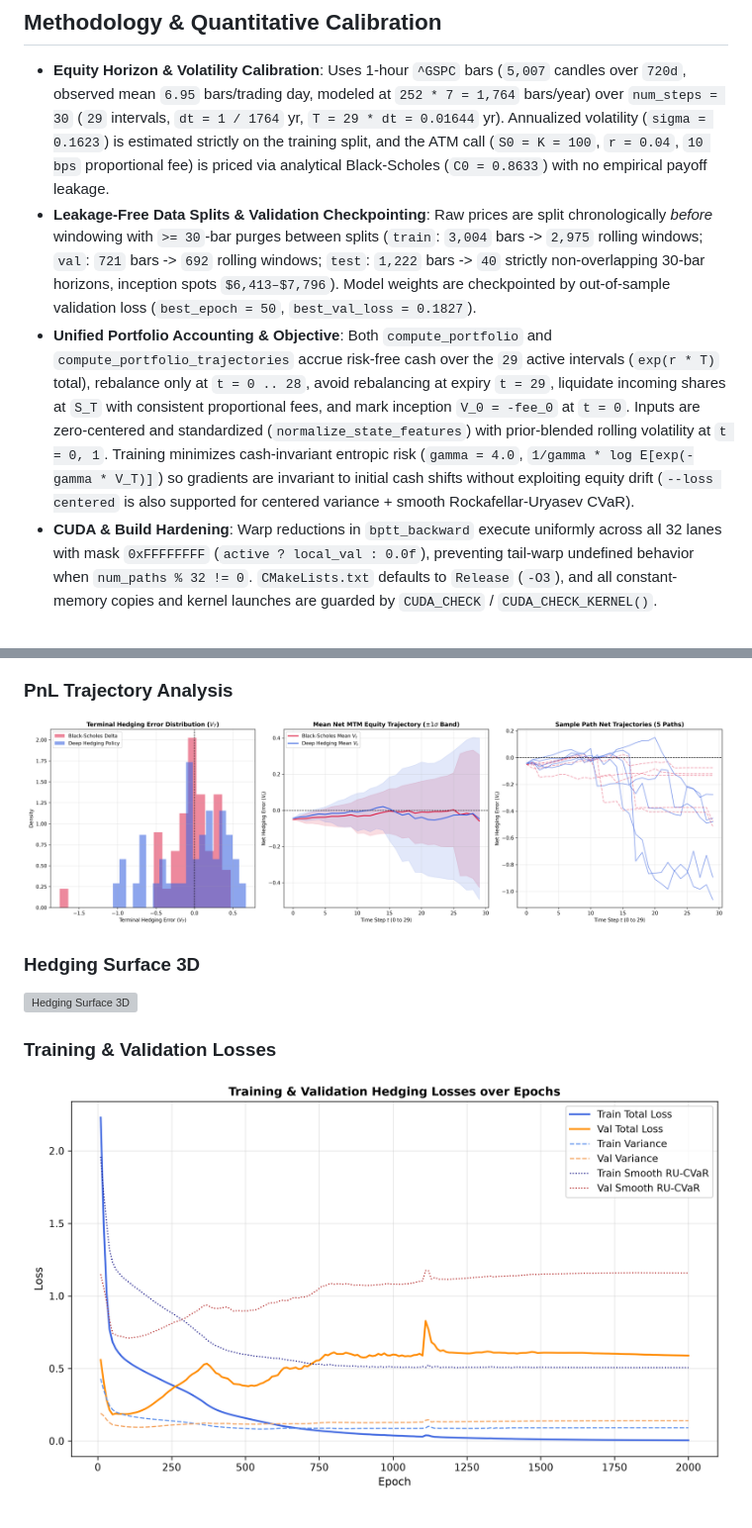
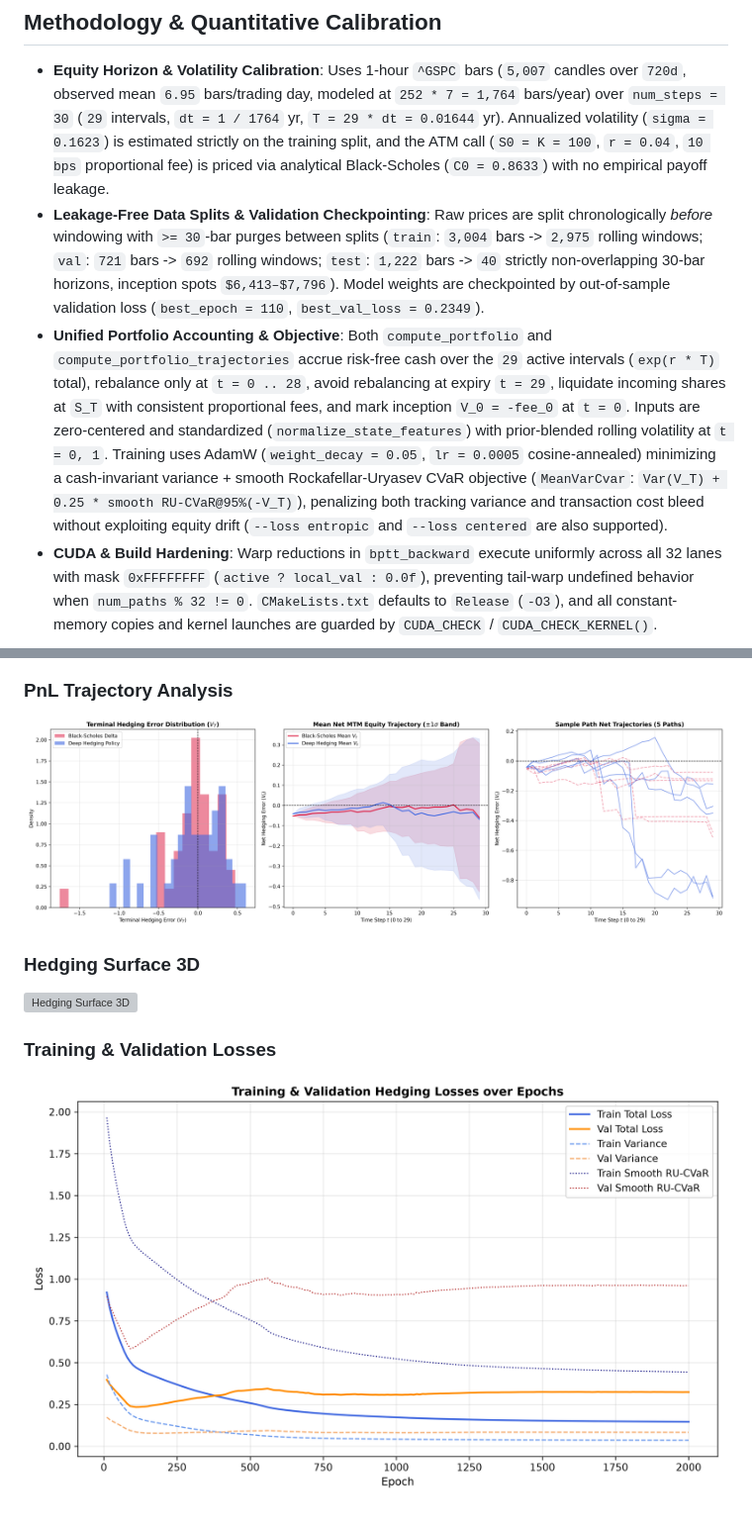
Before and after one commit to popboat1/cuda-deep-hedging, a Markdown page: README.md, 2 parts joined by grey strips. Shown at 99% size. Rendered like a GitHub page; pictures changed too: plots/pnl_trajectory_analysis.png, plots/training_losses_curve.png; grey boxes are pictures that could not be loaded.

Commit message:
added decoupled weight decay in adam and mean-variance cvar hedging loss, and updated README and plots

```diff
--- a/README.md
+++ b/README.md
@@ -27,8 +27,8 @@ cd .. && python scripts/analysis.py
 ## Methodology & Quantitative Calibration
 
 - **Equity Horizon & Volatility Calibration**: Uses 1-hour `^GSPC` bars (`5,007` candles over `720d`, observed mean `6.95` bars/trading day, modeled at `252 * 7 = 1,764` bars/year) over `num_steps = 30` (`29` intervals, `dt = 1 / 1764` yr, `T = 29 * dt = 0.01644` yr). Annualized volatility (`sigma = 0.1623`) is estimated strictly on the training split, and the ATM call (`S0 = K = 100`, `r = 0.04`, `10 bps` proportional fee) is priced via analytical Black-Scholes (`C0 = 0.8633`) with no empirical payoff leakage.
-- **Leakage-Free Data Splits & Validation Checkpointing**: Raw prices are split chronologically *before* windowing with `>= 30`-bar purges between splits (`train`: `3,004` bars -> `2,975` rolling windows; `val`: `721` bars -> `692` rolling windows; `test`: `1,222` bars -> `40` strictly non-overlapping 30-bar horizons, inception spots `$6,413–$7,796`). Model weights are checkpointed by out-of-sample validation loss (`best_epoch = 50`, `best_val_loss = 0.1827`).
-- **Unified Portfolio Accounting & Objective**: Both `compute_portfolio` and `compute_portfolio_trajectories` accrue risk-free cash over the `29` active intervals (`exp(r * T)` total), rebalance only at `t = 0 .. 28`, avoid rebalancing at expiry `t = 29`, liquidate incoming shares at `S_T` with consistent proportional fees, and mark inception `V_0 = -fee_0` at `t = 0`. Inputs are zero-centered and standardized (`normalize_state_features`) with prior-blended rolling volatility at `t = 0, 1`. Training minimizes cash-invariant entropic risk (`gamma = 4.0`, `1/gamma * log E[exp(-gamma * V_T)]`) so gradients are invariant to initial cash shifts without exploiting equity drift (`--loss centered` is also supported for centered variance + smooth Rockafellar-Uryasev CVaR).
+- **Leakage-Free Data Splits & Validation Checkpointing**: Raw prices are split chronologically *before* windowing with `>= 30`-bar purges between splits (`train`: `3,004` bars -> `2,975` rolling windows; `val`: `721` bars -> `692` rolling windows; `test`: `1,222` bars -> `40` strictly non-overlapping 30-bar horizons, inception spots `$6,413–$7,796`). Model weights are checkpointed by out-of-sample validation loss (`best_epoch = 110`, `best_val_loss = 0.2349`).
+- **Unified Portfolio Accounting & Objective**: Both `compute_portfolio` and `compute_portfolio_trajectories` accrue risk-free cash over the `29` active intervals (`exp(r * T)` total), rebalance only at `t = 0 .. 28`, avoid rebalancing at expiry `t = 29`, liquidate incoming shares at `S_T` with consistent proportional fees, and mark inception `V_0 = -fee_0` at `t = 0`. Inputs are zero-centered and standardized (`normalize_state_features`) with prior-blended rolling volatility at `t = 0, 1`. Training uses AdamW (`weight_decay = 0.05`, `lr = 0.0005` cosine-annealed) minimizing a cash-invariant variance + smooth Rockafellar-Uryasev CVaR objective (`MeanVarCvar`: `Var(V_T) + 0.25 * smooth RU-CVaR@95%(-V_T)`), penalizing both tracking variance and transaction cost bleed without exploiting equity drift (`--loss entropic` and `--loss centered` are also supported).
 - **CUDA & Build Hardening**: Warp reductions in `bptt_backward` execute uniformly across all 32 lanes with mask `0xFFFFFFFF` (`active ? local_val : 0.0f`), preventing tail-warp undefined behavior when `num_paths % 32 != 0`. `CMakeLists.txt` defaults to `Release` (`-O3`), and all constant-memory copies and kernel launches are guarded by `CUDA_CHECK` / `CUDA_CHECK_KERNEL()`.
 
 ## Performance Comparison
```
Also changed, not shown: other parts of README.md (+20 -18 lines), plots/full_equity_curve_comparison.png, 7 other files.
